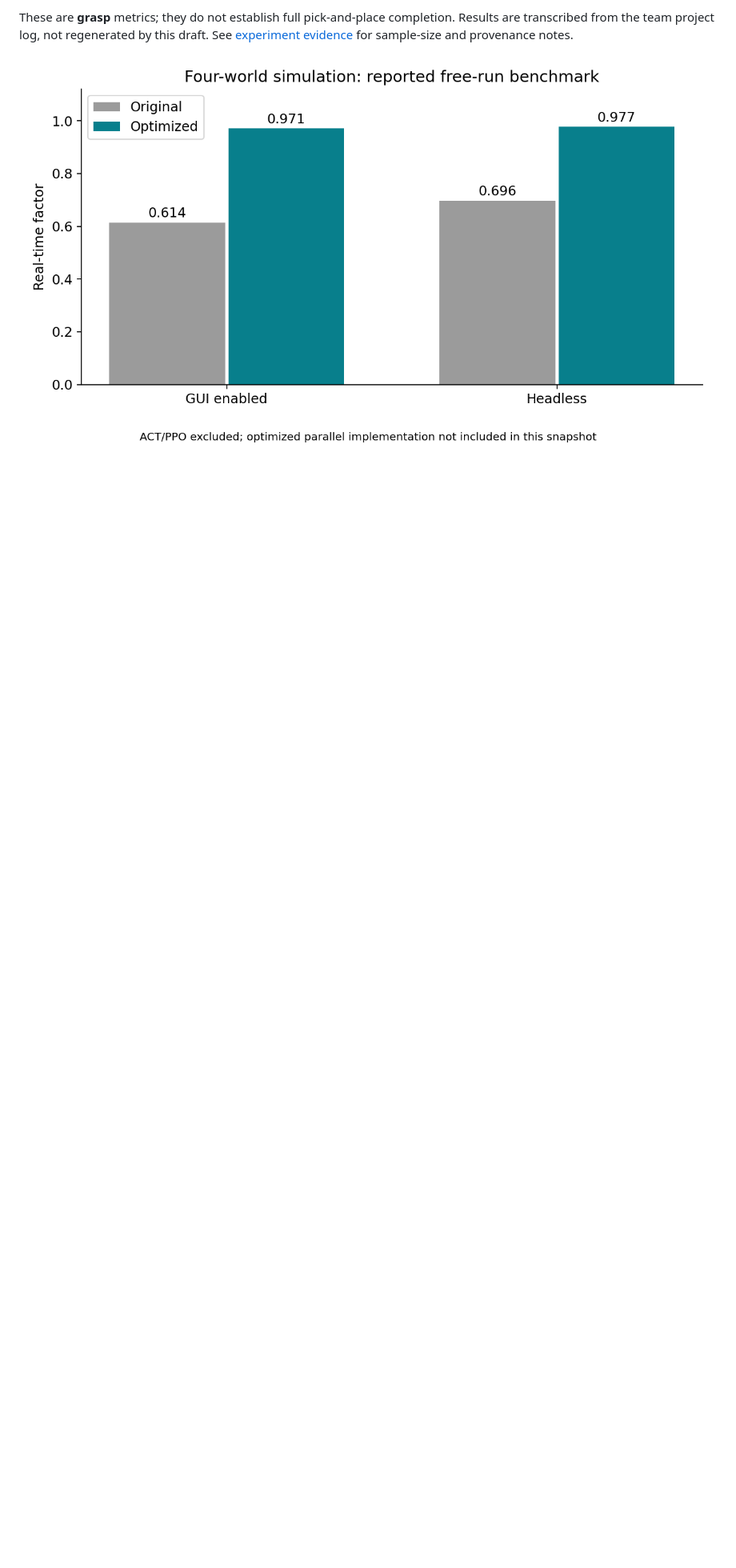
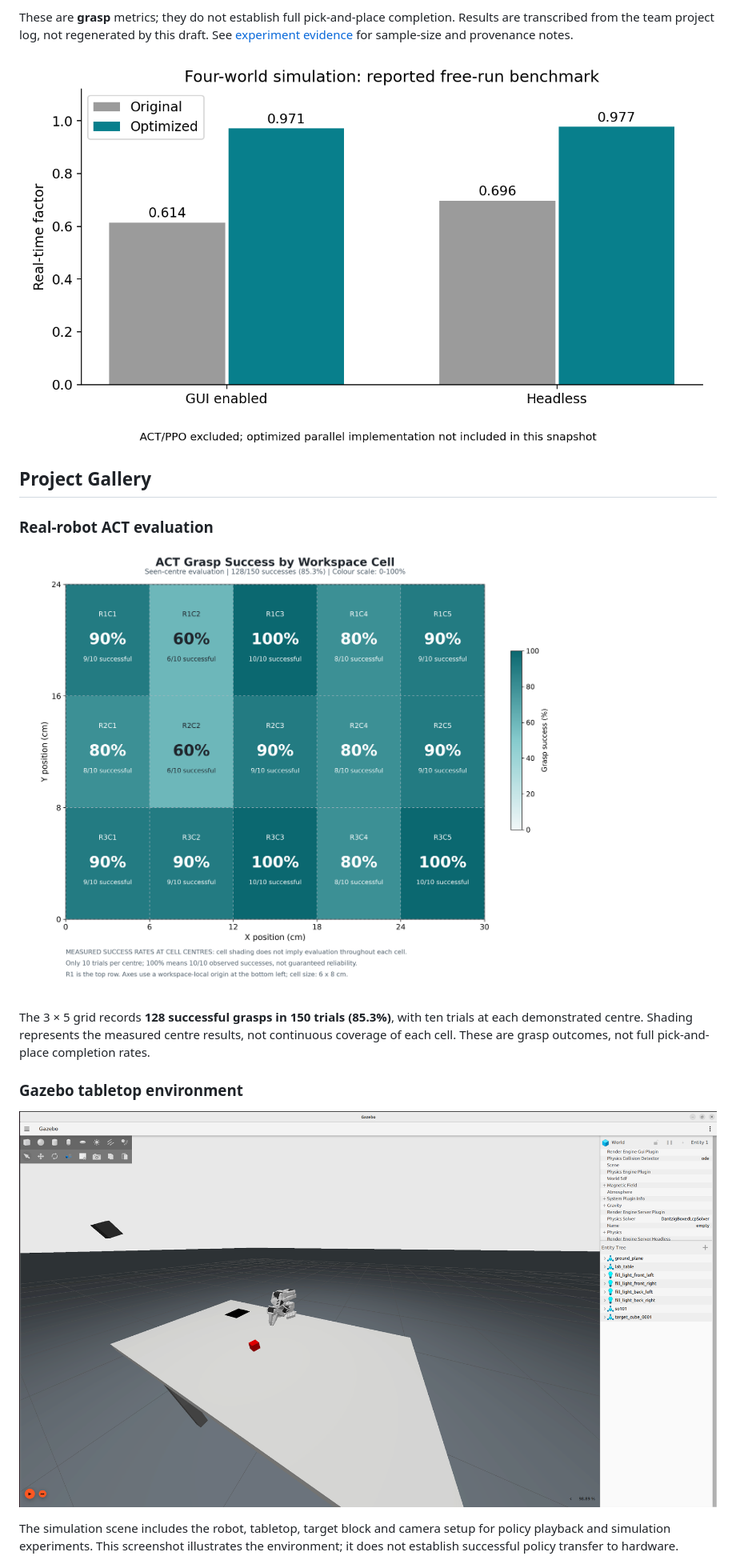
Before and after one commit to Jason-Zhang-Pro/so101-manipulation, a Markdown page: README.md, the part around one of its changes. Shown at 80% size. Drawn GitHub-style; pictures changed too: assets/project-gallery/act-workspace-success.png (added), assets/project-gallery/gazebo-tabletop-scene.png (added); blank space fills up the shorter version.

Commit message:
Add hardware, evaluation and simulation visuals from project review

```diff
--- a/README.md
+++ b/README.md
@@ -49,3 +55,17 @@ See [experiment evidence](docs/experiments.md) for sample-size and provenance no
 
 ![Reported simulation benchmark](assets/simulation_results.png)
 
+## Project Gallery
+
+### Real-robot ACT evaluation
+
+![ACT grasp success at demonstrated workspace centres](assets/project-gallery/act-workspace-success.png)
+
+The 3 × 5 grid records **128 successful grasps in 150 trials (85.3%)**, with ten trials at each demonstrated centre. Shading represents the measured centre results, not continuous coverage of each cell. These are grasp outcomes, not full pick-and-place completion rates.
+
+### Gazebo tabletop environment
+
+![SO-101 and target block in the Gazebo tabletop scene](assets/project-gallery/gazebo-tabletop-scene.png)
+
+The simulation scene includes the robot, tabletop, target block and camera setup for policy playback and simulation experiments. This screenshot illustrates the environment; it does not establish successful policy transfer to hardware.
+
```
Also changed, not shown: other parts of README.md (+15 -1 lines), assets/project-gallery/README.md (added, +12 -0 lines), assets/project-gallery/collision-mesh-comparison.png (added), assets/project-gallery/so101-real-robot.png (added).
